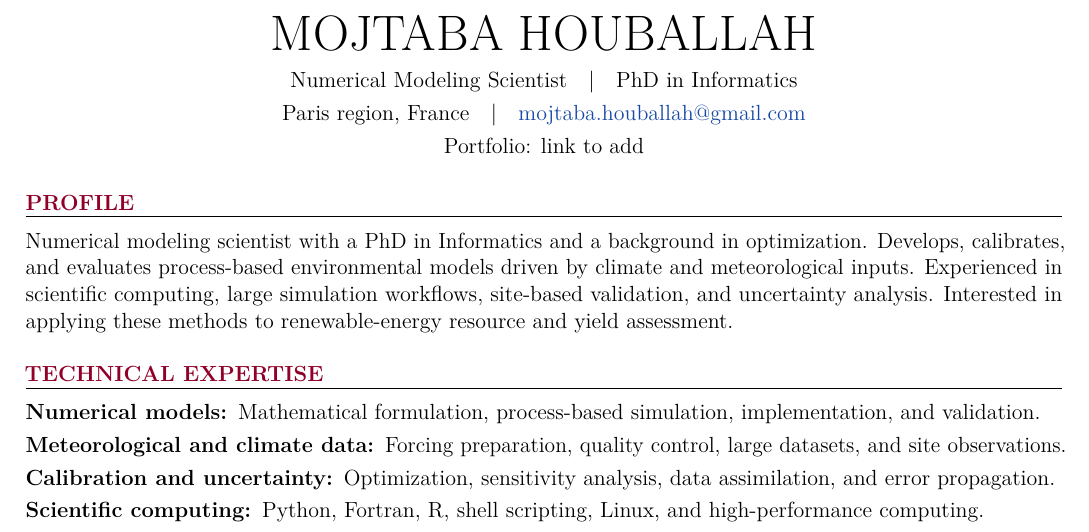
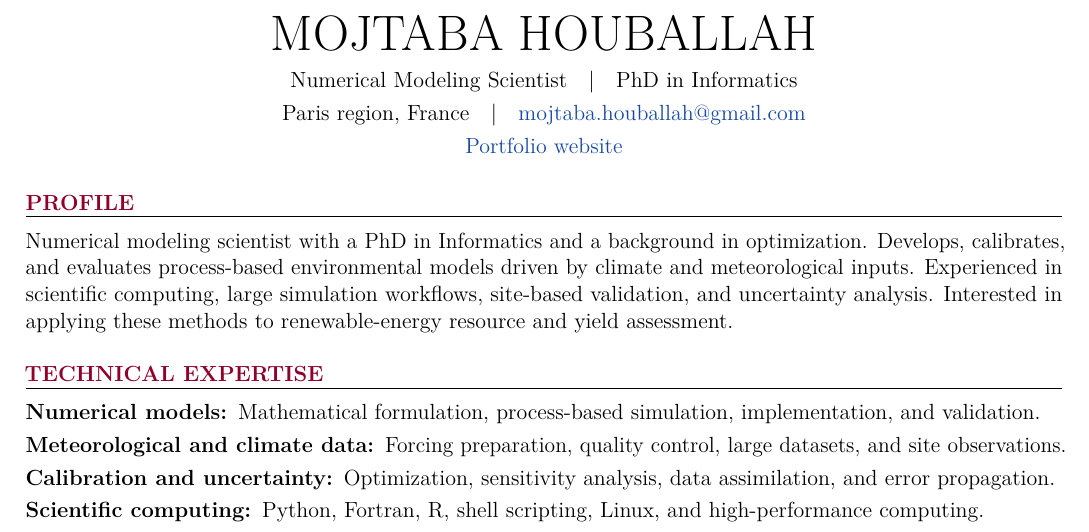
Before and after one commit to mojtabahouballah/mojtabahouballah.github.io, a LaTeX CV (cv.tex): part of page 1 of 2, cut so that both start at the same text. Compiled offline with pdfLaTeX.

Commit message:
Add portfolio URL and link command
Added portfolio URL and updated portfolio link command.

```diff
--- a/cv.tex
+++ b/cv.tex
@@ -13,10 +13,14 @@
 % PORTFOLIO: paste your real GitHub Pages URL between the braces below.
 % Example format only: https://YOUR-USERNAME.github.io/portfolio/
 % Leave empty until your website is published. Empty means no broken hyperlink.
-\newcommand{\portfolioURL}{}
+\newcommand{\portfolioURL}{https://mojtabahouballah.github.io}
+
 \newcommand{\emptyPortfolio}{}
+
 \newcommand{\portfoliolink}{\ifx\portfolioURL\emptyPortfolio Portfolio: link to add\else\href{\portfolioURL}{Portfolio website}\fi}
+
 \pagestyle{fancy}
+
 \fancyhf{}
 \renewcommand{\headrulewidth}{0pt}
 \fancyfoot[R]{\footnotesize Mojtaba Houballah\quad\thepage}
```
